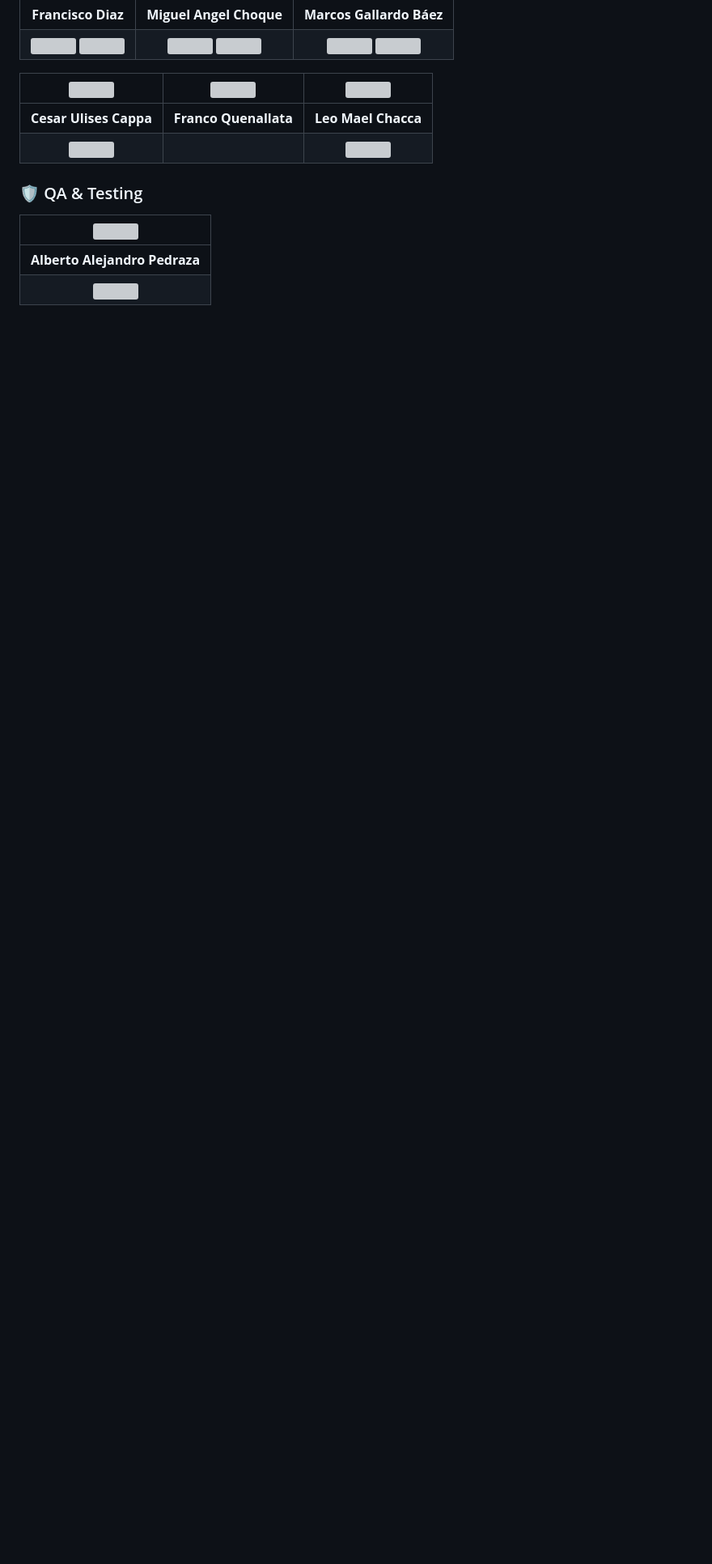
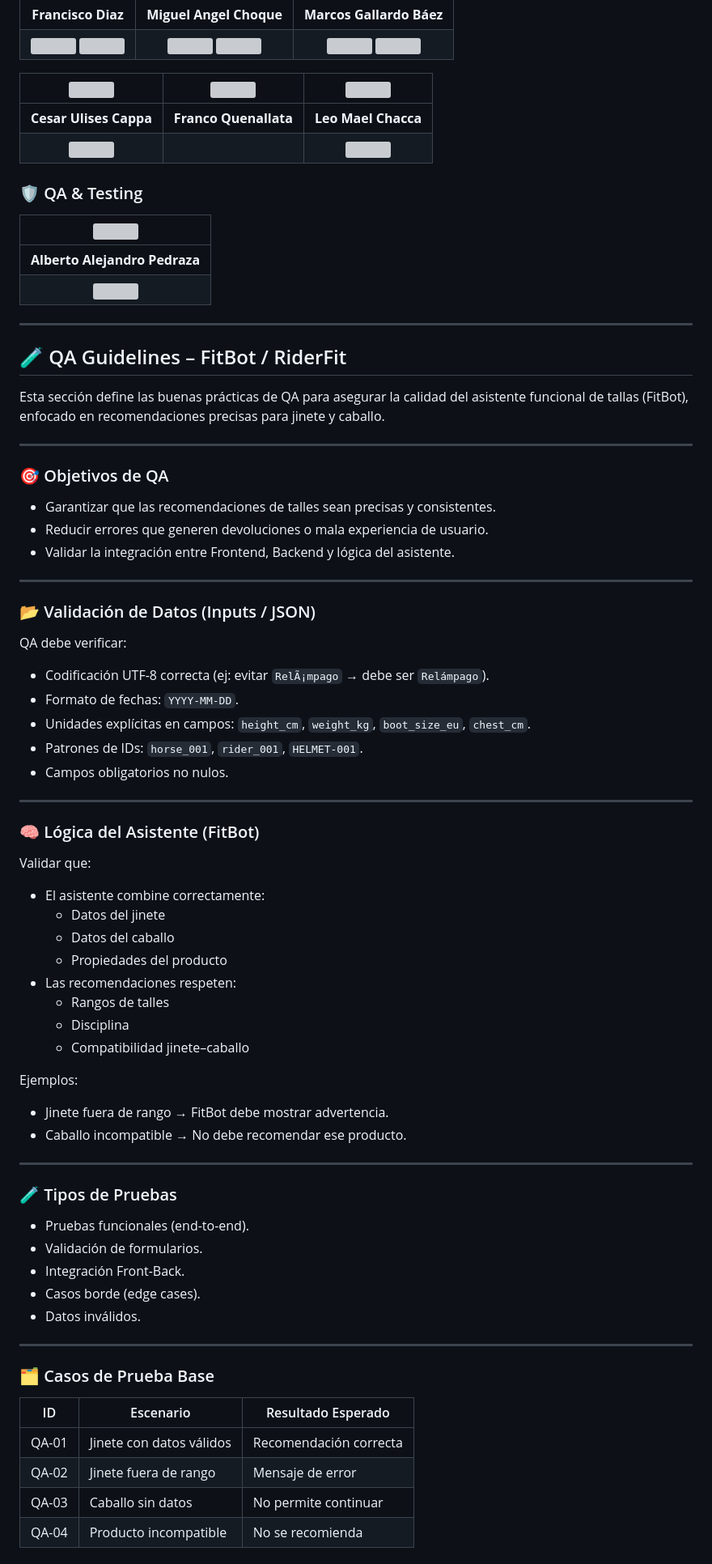
Before and after one commit to No-Country-simulation/S02-26-Equipo12-WebAppDevelopment, a Markdown page: README.md, the part around one of its changes. Shown at 81% size. Rendered like a GitHub page; blank space fills up the shorter version; grey boxes are pictures that could not be loaded.

Commit message:
Add QA Guidelines section to README
Included QA objectives, data validation, test types and base test cases for FitBot.

```diff
--- a/README.md
+++ b/README.md
@@ -153,3 +153,70 @@ El proyecto ha sido desarrollado con un enfoque en rendimiento, escalabilidad y
     </tr>
   </tbody>
 </table>
+
+---
+
+## 🧪 QA Guidelines – FitBot / RiderFit
+
+Esta sección define las buenas prácticas de QA para asegurar la calidad del asistente funcional de tallas (FitBot), enfocado en recomendaciones precisas para jinete y caballo.
+
+---
+
+### 🎯 Objetivos de QA
+
+- Garantizar que las recomendaciones de talles sean precisas y consistentes.
+- Reducir errores que generen devoluciones o mala experiencia de usuario.
+- Validar la integración entre Frontend, Backend y lógica del asistente.
+
+---
+
+### 📂 Validación de Datos (Inputs / JSON)
+
+QA debe verificar:
+
+- Codificación UTF-8 correcta (ej: evitar `RelÃ¡mpago` → debe ser `Relámpago`).
+- Formato de fechas: `YYYY-MM-DD`.
+- Unidades explícitas en campos: `height_cm`, `weight_kg`, `boot_size_eu`, `chest_cm`.
+- Patrones de IDs: `horse_001`, `rider_001`, `HELMET-001`.
+- Campos obligatorios no nulos.
+
+---
+
+### 🧠 Lógica del Asistente (FitBot)
+
+Validar que:
+
+- El asistente combine correctamente:
+  - Datos del jinete
+  - Datos del caballo
+  - Propiedades del producto
+- Las recomendaciones respeten:
+  - Rangos de talles
+  - Disciplina
+  - Compatibilidad jinete–caballo
+
+Ejemplos:
+- Jinete fuera de rango → FitBot debe mostrar advertencia.
+- Caballo incompatible → No debe recomendar ese producto.
+
+---
+
+### 🧪 Tipos de Pruebas
+
+- Pruebas funcionales (end-to-end).
+- Validación de formularios.
+- Integración Front-Back.
+- Casos borde (edge cases).
+- Datos inválidos.
+
+---
+
+### 🗂️ Casos de Prueba Base
+
+| ID    | Escenario                  | Resultado Esperado     |
+|-------|----------------------------|------------------------|
+| QA-01 | Jinete con datos válidos   | Recomendación correcta|
+| QA-02 | Jinete fuera de rango      | Mensaje de error      |
+| QA-03 | Caballo sin datos          | No permite continuar  |
+| QA-04 | Producto incompatible     | No se recomienda      |
+
```
Also changed, not shown: other parts of README.md (+15 -0 lines).
